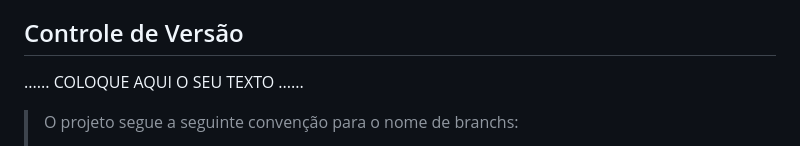
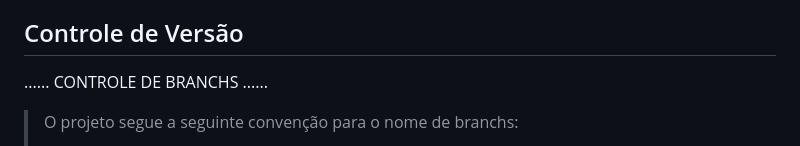
Before and after one commit to ICEI-PUC-Minas-PMGCC-TI/ti-1-pmg-cc-m-20231-tiaw-turismo-1, a Markdown page: docs/relatorio/Relatorio Tecnico - TEMPLATE.md, the part around the change. Drawn GitHub-style.

```diff
--- a/docs/relatorio/Relatorio Tecnico - TEMPLATE.md
+++ b/docs/relatorio/Relatorio Tecnico - TEMPLATE.md
@@ -295,7 +295,7 @@ O projeto está restrito pelos itens apresentados na tabela a seguir.
 
 ## Controle de Versão
 
-......  COLOQUE AQUI O SEU TEXTO ......
+......  CONTROLE DE BRANCHS ......
 
 
 > O projeto segue a seguinte convenção para o nome de branchs:
```
